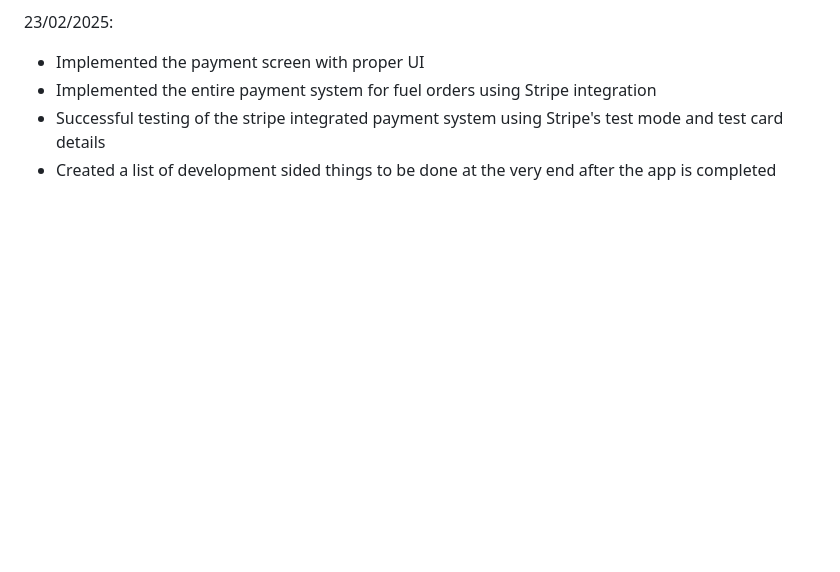
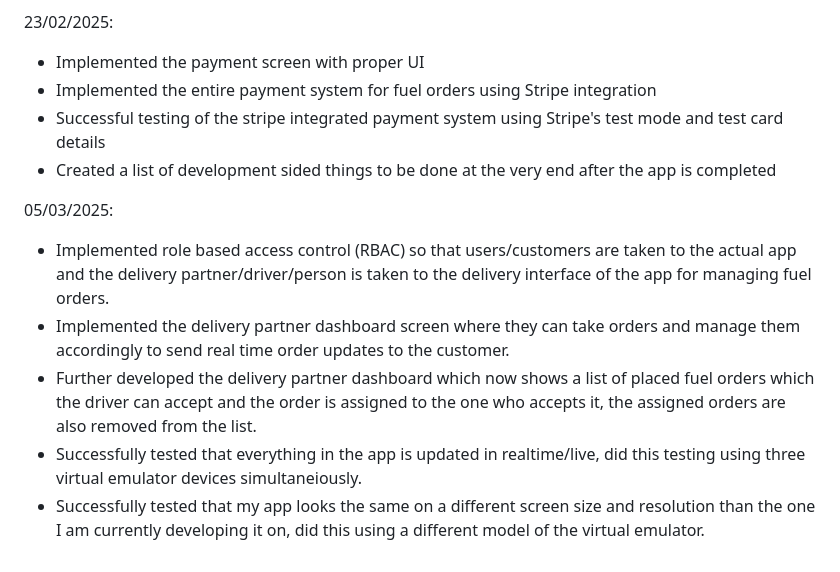
Before and after one commit to assessment72/SwiftFuelFYP, a Markdown page: DIARY.md, the part around the change. GitHub-like rendering; blank space fills up the shorter version.

Commit message:
Diary entry update for 05/03/2025

```diff
--- a/DIARY.md
+++ b/DIARY.md
@@ -74,3 +74,11 @@
 + Implemented the entire payment system for fuel orders using Stripe integration
 + Successful testing of the stripe integrated payment system using Stripe's test mode and test card details
 + Created a list of development sided things to be done at the very end after the app is completed
+
+05/03/2025:
+
++ Implemented role based access control (RBAC) so that users/customers are taken to the actual app and the delivery partner/driver/person is taken to the delivery interface of the app for managing fuel orders.
++ Implemented the delivery partner dashboard screen where they can take orders and manage them accordingly to send real time order updates to the customer.
++ Further developed the delivery partner dashboard which now shows a list of placed fuel orders which the driver can accept and the order is assigned to the one who accepts it, the assigned orders are also removed from the list.
++ Successfully tested that everything in the app is updated in realtime/live, did this testing using three virtual emulator devices simultaneiously.
++ Successfully tested that my app looks the same on a different screen size and resolution than the one I am currently developing it on, did this using a different model of the virtual emulator.
```
